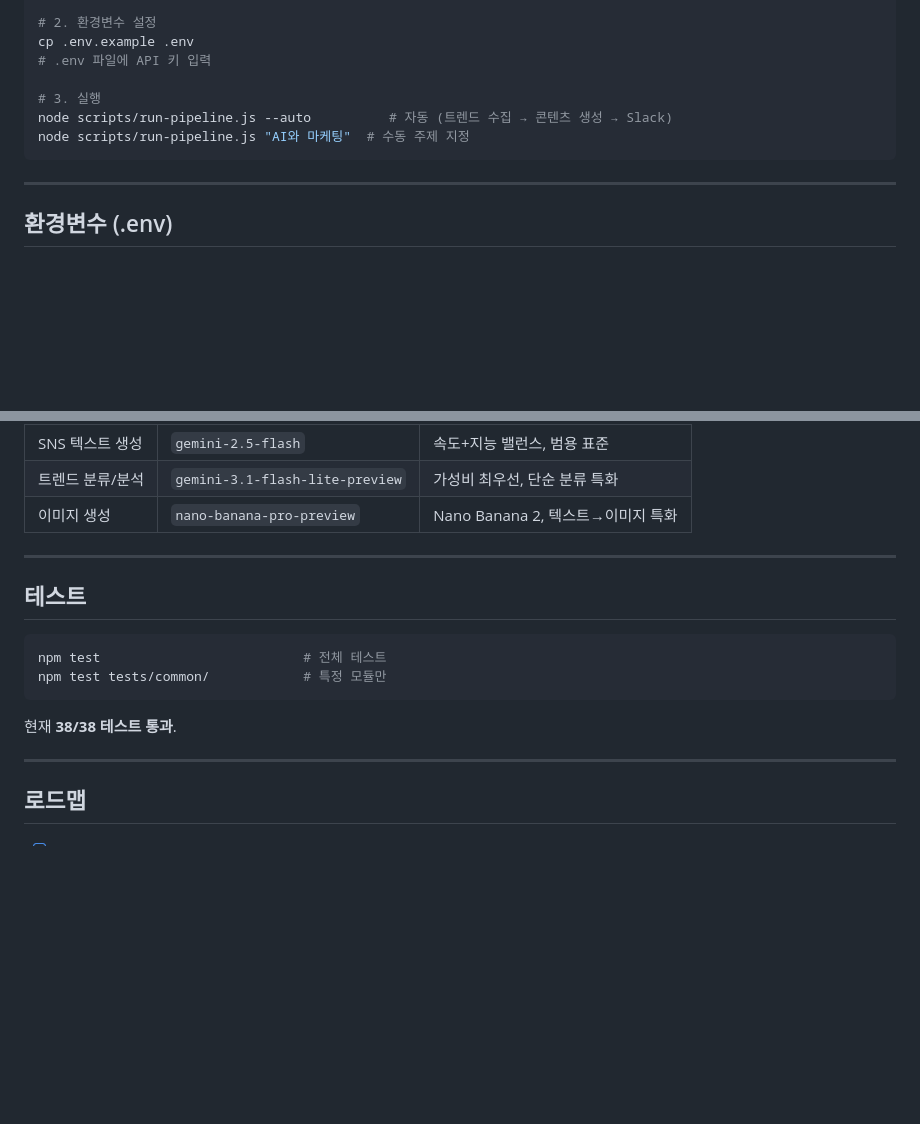
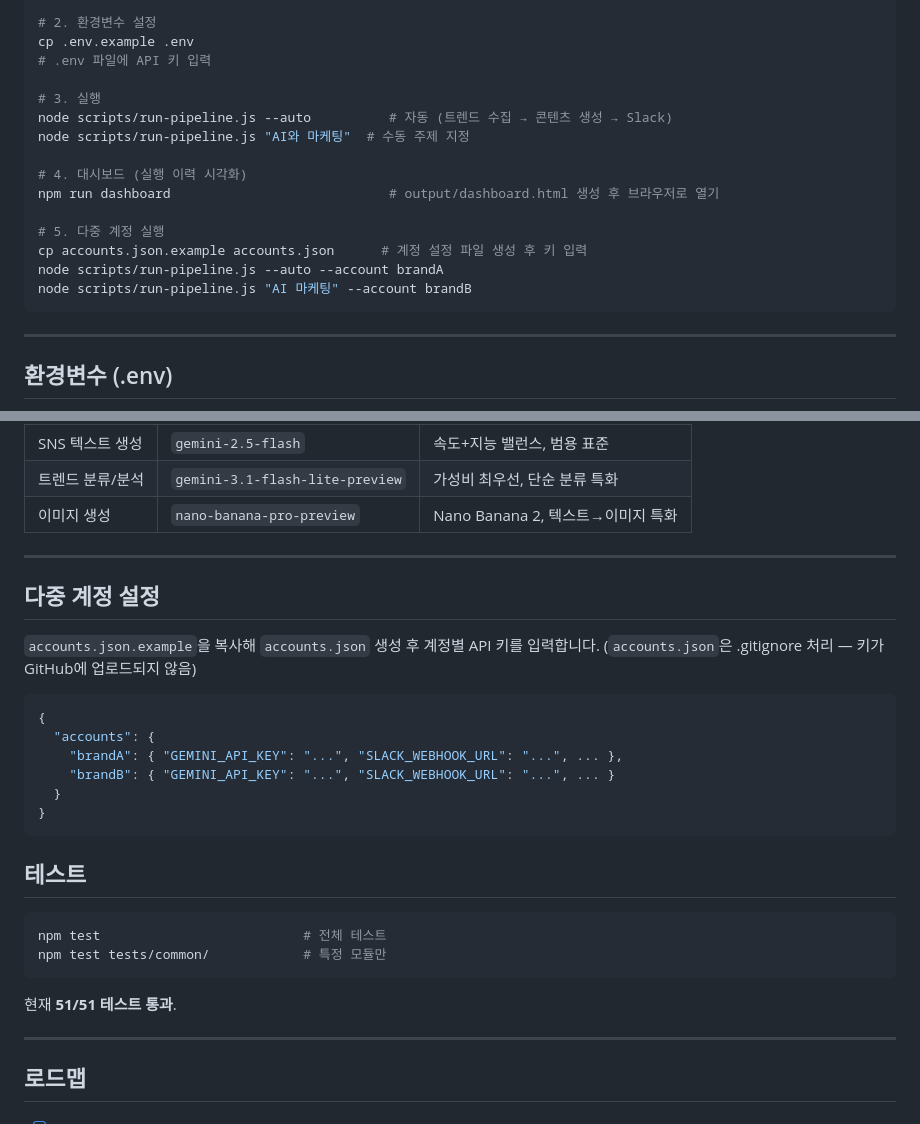
Before and after one commit to Vinciabum/ai_automation, a Markdown page: README.md, 2 parts joined by grey strips. Rendered like a GitHub page; blank space fills up the shorter version.

Commit message:
docs: README Phase 4 완료 반영 (대시보드, 다중 계정, 51 tests)
Co-Authored-By: Claude Sonnet 4.6 <noreply@anthropic.com>

````diff
--- a/README.md
+++ b/README.md
@@ -17,6 +17,14 @@ cp .env.example .env
 # 3. 실행
 node scripts/run-pipeline.js --auto          # 자동 (트렌드 수집 → 콘텐츠 생성 → Slack)
 node scripts/run-pipeline.js "AI와 마케팅"  # 수동 주제 지정
+
+# 4. 대시보드 (실행 이력 시각화)
+npm run dashboard                            # output/dashboard.html 생성 후 브라우저로 열기
+
+# 5. 다중 계정 실행
+cp accounts.json.example accounts.json      # 계정 설정 파일 생성 후 키 입력
+node scripts/run-pipeline.js --auto --account brandA
+node scripts/run-pipeline.js "AI 마케팅" --account brandB
 ```
 
 ---
@@ -97,6 +105,20 @@ ai_automation/
 
 ---
 
+## 다중 계정 설정
+
+`accounts.json.example`을 복사해 `accounts.json` 생성 후 계정별 API 키를 입력합니다.
+(`accounts.json`은 .gitignore 처리 — 키가 GitHub에 업로드되지 않음)
+
+```json
+{
+  "accounts": {
+    "brandA": { "GEMINI_API_KEY": "...", "SLACK_WEBHOOK_URL": "...", ... },
+    "brandB": { "GEMINI_API_KEY": "...", "SLACK_WEBHOOK_URL": "...", ... }
+  }
+}
+```
+
 ## 테스트
 
 ```bash
@@ -104,7 +126,7 @@ npm test                          # 전체 테스트
 npm test tests/common/            # 특정 모듈만
 ```
 
-현재 **38/38 테스트 통과**.
+현재 **51/51 테스트 통과**.
 
 ---
 
````
Also changed, not shown: other parts of README.md (+1 -1 lines).
